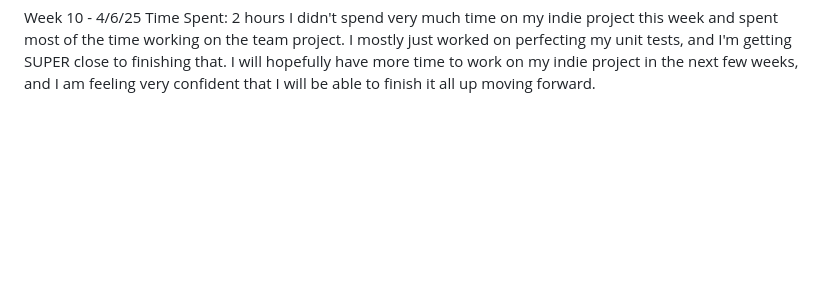
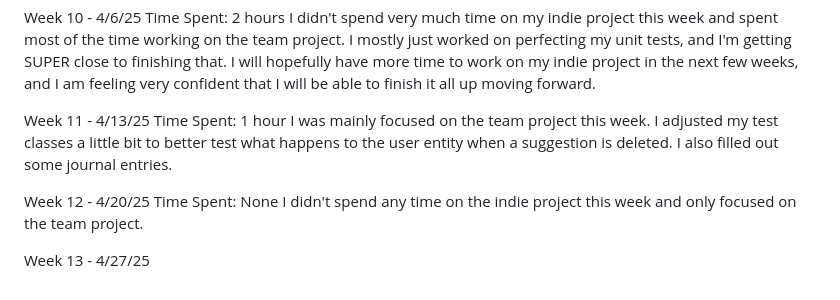
Before and after one commit to porteristhechampion/AI-Tattoo-Guide, a Markdown page: Journal.md, the part around the change. Drawn GitHub-style; blank space fills up the shorter version.

Commit message:
added some journal entries

```diff
--- a/Journal.md
+++ b/Journal.md
@@ -89,3 +89,14 @@ Time Spent: 2 hours
 I didn't spend very much time on my indie project this week and spent most of the time working on the team project. I mostly just
 worked on perfecting my unit tests, and I'm getting SUPER close to finishing that. I will hopefully have more time to work on my
 indie project in the next few weeks, and I am feeling very confident that I will be able to finish it all up moving forward.
+
+Week 11 - 4/13/25
+Time Spent: 1 hour
+I was mainly focused on the team project this week. I adjusted my test classes a little bit to better test what happens to the user
+entity when a suggestion is deleted. I also filled out some journal entries.
+
+Week 12 - 4/20/25
+Time Spent: None
+I didn't spend any time on the indie project this week and only focused on the team project.
+
+Week 13 - 4/27/25
```
